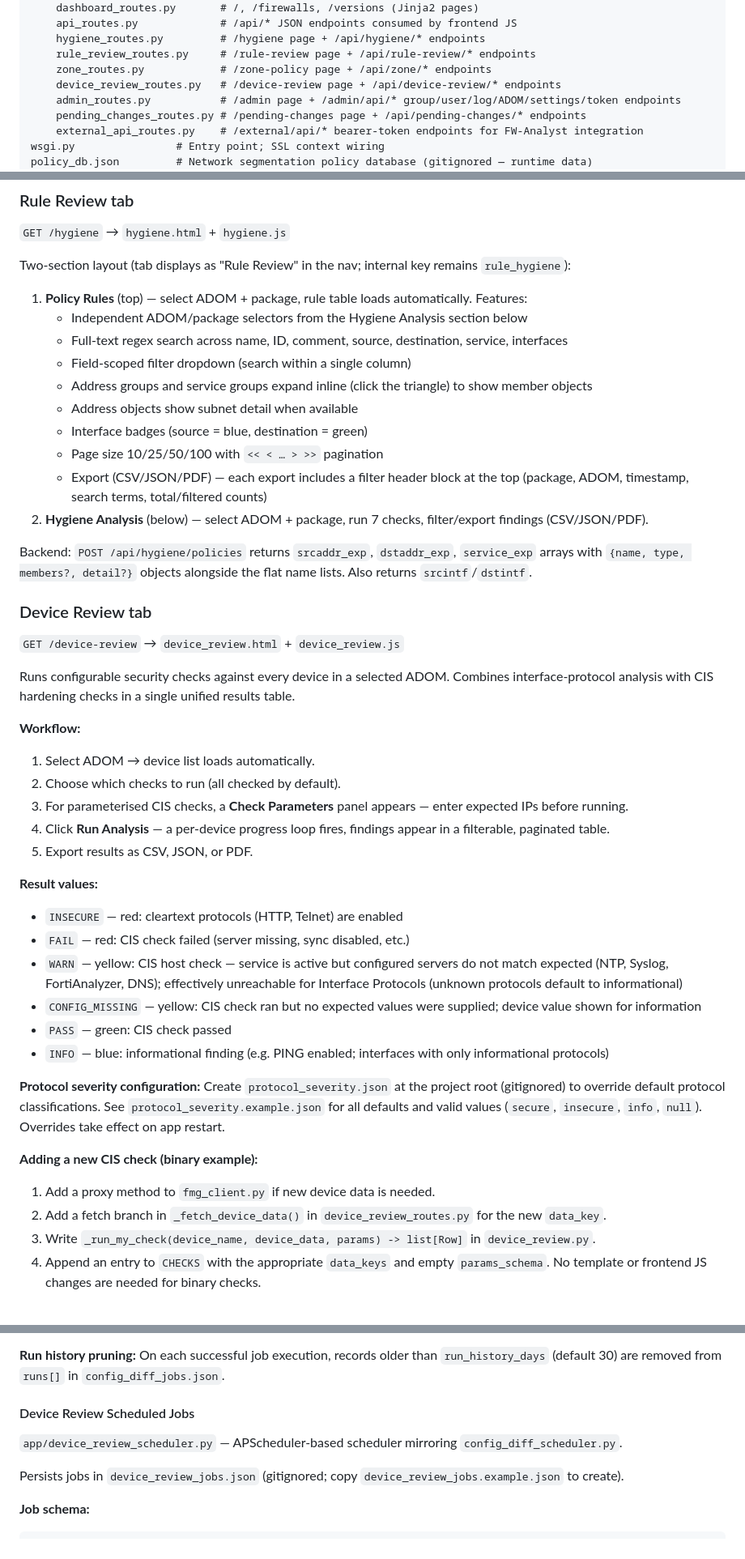
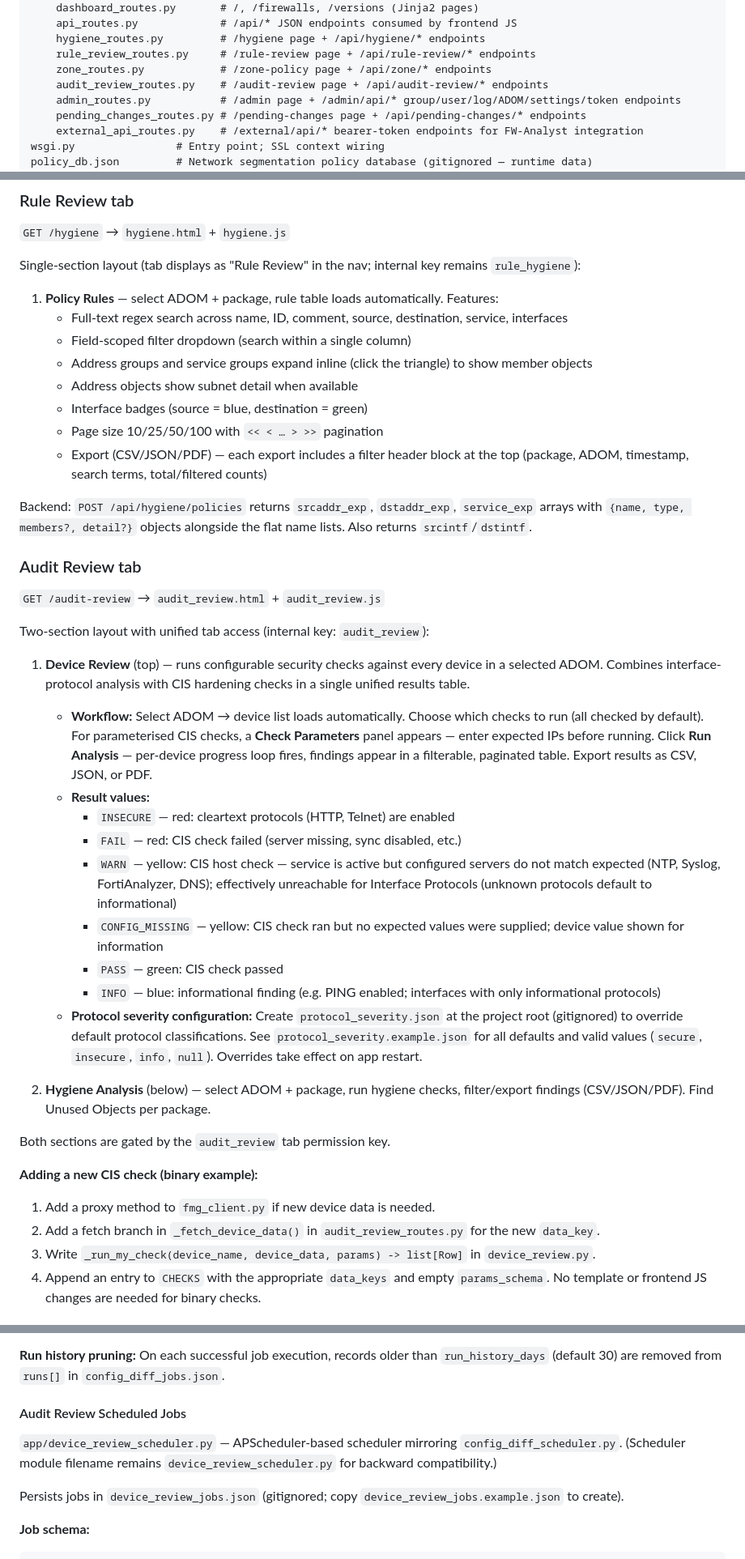
Before and after one commit to gatecrest-labs/4thealth, a Markdown page: CLAUDE.md, 3 parts joined by grey strips. Shown at 81% size. Drawn GitHub-style.

Commit message:
docs: update CLAUDE.md for Audit Review tab rename
- Update architecture file/route table: device_review_routes.py → audit_review_routes.py
- Rename "Device Review tab" section to "Audit Review tab"
- Update route and file references: /device-review → /audit-review, device_review.html/js → audit_review.html/js
- Restructure as two-section unified tab: Device Review (top) + Hygiene Analysis (below)
- Both subsections gated by audit_review tab permission key
- Update Rule Review tab section to show only Policy Rules (Hygiene Analysis moved to Audit Review)
- Rename scheduled jobs section: "Device Review Scheduled Jobs" → "Audit Review Scheduled Jobs"
- Update admin API endpoint paths: /api/device-review/jobs → /api/audit-review/jobs
- Note that scheduler module filename remains device_review_scheduler.py for backward compatibility
- Update all code references in the adding CIS check example to use audit_review_routes.py

Co-Authored-By: Claude Sonnet 4.6 <noreply@anthropic.com>

```diff
--- a/CLAUDE.md
+++ b/CLAUDE.md
@@ -109,7 +109,7 @@ app/
     hygiene_routes.py         # /hygiene page + /api/hygiene/* endpoints
     rule_review_routes.py     # /rule-review page + /api/rule-review/* endpoints
     zone_routes.py            # /zone-policy page + /api/zone/* endpoints
-    device_review_routes.py   # /device-review page + /api/device-review/* endpoints
+    audit_review_routes.py    # /audit-review page + /api/audit-review/* endpoints
     admin_routes.py           # /admin page + /admin/api/* group/user/log/ADOM/settings/token endpoints
     pending_changes_routes.py # /pending-changes page + /api/pending-changes/* endpoints
     external_api_routes.py    # /external/api/* bearer-token endpoints for FW-Analyst integration
@@ -170,9 +170,8 @@ Sessions expire after 1 hour. `COOKIE_SECURE` is automatically set when SSL is a
 
 `GET /hygiene` → `hygiene.html` + `hygiene.js`
 
-Two-section layout (tab displays as "Rule Review" in the nav; internal key remains `rule_hygiene`):
-1. **Policy Rules** (top) — select ADOM + package, rule table loads automatically. Features:
-   - Independent ADOM/package selectors from the Hygiene Analysis section below
+Single-section layout (tab displays as "Rule Review" in the nav; internal key remains `rule_hygiene`):
+1. **Policy Rules** — select ADOM + package, rule table loads automatically. Features:
    - Full-text regex search across name, ID, comment, source, destination, service, interfaces
    - Field-scoped filter dropdown (search within a single column)
    - Address groups and service groups expand inline (click the triangle) to show member objects
@@ -180,37 +179,33 @@ Two-section layout (tab displays as "Rule Review" in the nav; internal key remai
    - Interface badges (source = blue, destination = green)
    - Page size 10/25/50/100 with `<< < … > >>` pagination
    - Export (CSV/JSON/PDF) — each export includes a filter header block at the top (package, ADOM, timestamp, search terms, total/filtered counts)
-2. **Hygiene Analysis** (below) — select ADOM + package, run 7 checks, filter/export findings (CSV/JSON/PDF).
 
 Backend: `POST /api/hygiene/policies` returns `srcaddr_exp`, `dstaddr_exp`, `service_exp` arrays with `{name, type, members?, detail?}` objects alongside the flat name lists. Also returns `srcintf`/`dstintf`.
 
-### Device Review tab
+### Audit Review tab
 
-`GET /device-review` → `device_review.html` + `device_review.js`
+`GET /audit-review` → `audit_review.html` + `audit_review.js`
 
-Runs configurable security checks against every device in a selected ADOM. Combines interface-protocol analysis with CIS hardening checks in a single unified results table.
+Two-section layout with unified tab access (internal key: `audit_review`):
 
-**Workflow:**
-1. Select ADOM → device list loads automatically.
-2. Choose which checks to run (all checked by default).
-3. For parameterised CIS checks, a **Check Parameters** panel appears — enter expected IPs before running.
-4. Click **Run Analysis** — a per-device progress loop fires, findings appear in a filterable, paginated table.
-5. Export results as CSV, JSON, or PDF.
+1. **Device Review** (top) — runs configurable security checks against every device in a selected ADOM. Combines interface-protocol analysis with CIS hardening checks in a single unified results table.
+   - **Workflow:** Select ADOM → device list loads automatically. Choose which checks to run (all checked by default). For parameterised CIS checks, a **Check Parameters** panel appears — enter expected IPs before running. Click **Run Analysis** — per-device progress loop fires, findings appear in a filterable, paginated table. Export results as CSV, JSON, or PDF.
+   - **Result values:**
+     - `INSECURE` — red: cleartext protocols (HTTP, Telnet) are enabled
+     - `FAIL` — red: CIS check failed (server missing, sync disabled, etc.)
+     - `WARN` — yellow: CIS host check — service is active but configured servers do not match expected (NTP, Syslog, FortiAnalyzer, DNS); effectively unreachable for Interface Protocols (unknown protocols default to informational)
+     - `CONFIG_MISSING` — yellow: CIS check ran but no expected values were supplied; device value shown for information
+     - `PASS` — green: CIS check passed
+     - `INFO` — blue: informational finding (e.g. PING enabled; interfaces with only informational protocols)
+   - **Protocol severity configuration:** Create `protocol_severity.json` at the project root (gitignored) to override default protocol classifications. See `protocol_severity.example.json` for all defaults and valid values (`secure`, `insecure`, `info`, `null`). Overrides take effect on app restart.
 
-**Result values:**
-- `INSECURE` — red: cleartext protocols (HTTP, Telnet) are enabled
-- `FAIL` — red: CIS check failed (server missing, sync disabled, etc.)
-- `WARN` — yellow: CIS host check — service is active but configured servers do not match expected (NTP, Syslog, FortiAnalyzer, DNS); effectively unreachable for Interface Protocols (unknown protocols default to informational)
-- `CONFIG_MISSING` — yellow: CIS check ran but no expected values were supplied; device value shown for information
-- `PASS` — green: CIS check passed
-- `INFO` — blue: informational finding (e.g. PING enabled; interfaces with only informational protocols)
+2. **Hygiene Analysis** (below) — select ADOM + package, run hygiene checks, filter/export findings (CSV/JSON/PDF). Find Unused Objects per package.
 
-**Protocol severity configuration:** Create `protocol_severity.json` at the project root (gitignored) to override default protocol classifications. See `protocol_severity.example.json` for all defaults and valid values (`secure`, `insecure`, `info`, `null`). Overrides take effect on app restart.
-
+Both sections are gated by the `audit_review` tab permission key.
 
 **Adding a new CIS check (binary example):**
 1. Add a proxy method to `fmg_client.py` if new device data is needed.
-2. Add a fetch branch in `_fetch_device_data()` in `device_review_routes.py` for the new `data_key`.
+2. Add a fetch branch in `_fetch_device_data()` in `audit_review_routes.py` for the new `data_key`.
 3. Write `_run_my_check(device_name, device_data, params) -> list[Row]` in `device_review.py`.
 4. Append an entry to `CHECKS` with the appropriate `data_keys` and empty `params_schema`.
 No template or frontend JS changes are needed for binary checks.
@@ -356,9 +351,9 @@ Two scheduler modules support recurring exports: Config-Delta diffs (`app/config
 
 **Run history pruning:** On each successful job execution, records older than `run_history_days` (default 30) are removed from `runs[]` in `config_diff_jobs.json`.
 
-#### Device Review Scheduled Jobs
+#### Audit Review Scheduled Jobs
 
-`app/device_review_scheduler.py` — APScheduler-based scheduler mirroring `config_diff_scheduler.py`.
+`app/device_review_scheduler.py` — APScheduler-based scheduler mirroring `config_diff_scheduler.py`. (Scheduler module filename remains `device_review_scheduler.py` for backward compatibility.)
 
 Persists jobs in `device_review_jobs.json` (gitignored; copy `device_review_jobs.example.json` to create).
 
```
Also changed, not shown: other parts of CLAUDE.md (+7 -7 lines).
